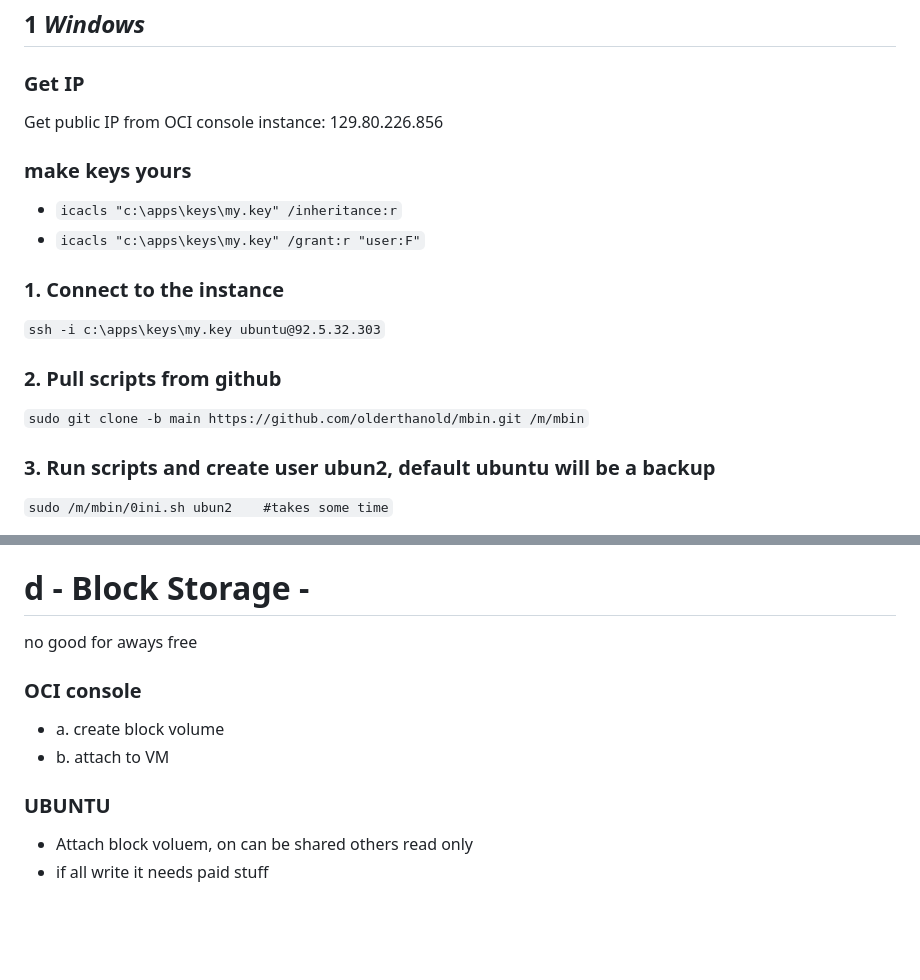
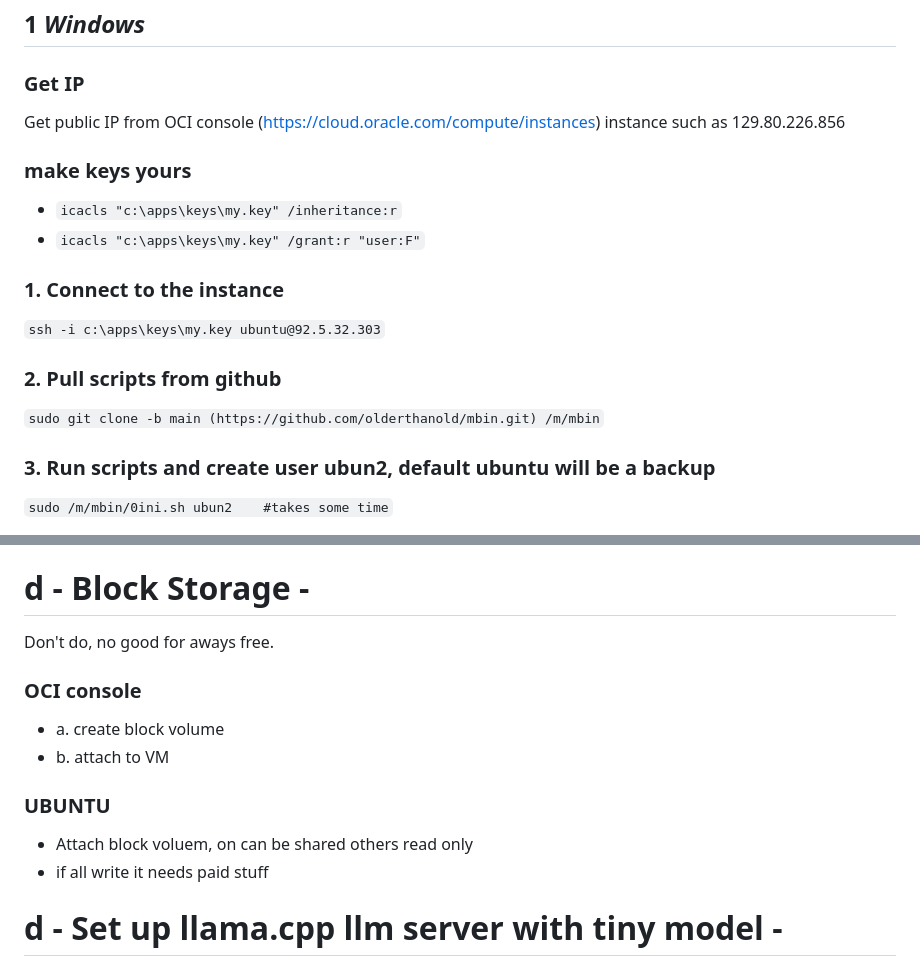
Before and after one commit to olderthanold/mbin, a Markdown page: readme.md, 2 parts joined by grey strips. Drawn GitHub-style; blank space fills up the shorter version.

Commit message:
Update mbin 2026-05-18  9:59:48.44

```diff
--- a/readme.md
+++ b/readme.md
@@ -95,14 +95,14 @@ Will take a bit of time, In progress
 # B. **- UBUNTU VM SETUP for Windows -**
 ## 1 *Windows*
 ### Get IP
-Get public IP from OCI console instance: 129.80.226.856
+Get public IP from OCI console (https://cloud.oracle.com/compute/instances) instance such as 129.80.226.856
 ### make keys yours
 - `icacls "c:\apps\keys\my.key" /inheritance:r`
 - `icacls "c:\apps\keys\my.key" /grant:r "user:F"`
 ### 1. Connect to the instance
 `ssh -i c:\apps\keys\my.key ubuntu@92.5.32.303`
 ### 2. Pull scripts from github
-`sudo git clone -b main https://github.com/olderthanold/mbin.git /m/mbin`
+`sudo git clone -b main (https://github.com/olderthanold/mbin.git) /m/mbin`
 ### 3. Run scripts and create user ubun2, default ubuntu will be a backup
 `sudo /m/mbin/0ini.sh ubun2    #takes some time`
 
@@ -125,7 +125,7 @@ If fails run with Make scripts executable: `sudo chmod -R +x /m/mbin/*.sh`
 - u can change web root dir, run `0web.sh` for syntax
 
 # d **- Block Storage -**
-no good for aways free
+Don't do, no good for aways free.
 ### OCI console
 - a. create block volume
 - b. attach to VM
@@ -133,3 +133,5 @@ no good for aways free
 ### UBUNTU
 - Attach block voluem, on can be shared others read only
 - if all write it needs paid stuff
+
+# d **- Set up llama.cpp llm server with tiny model -**
```
